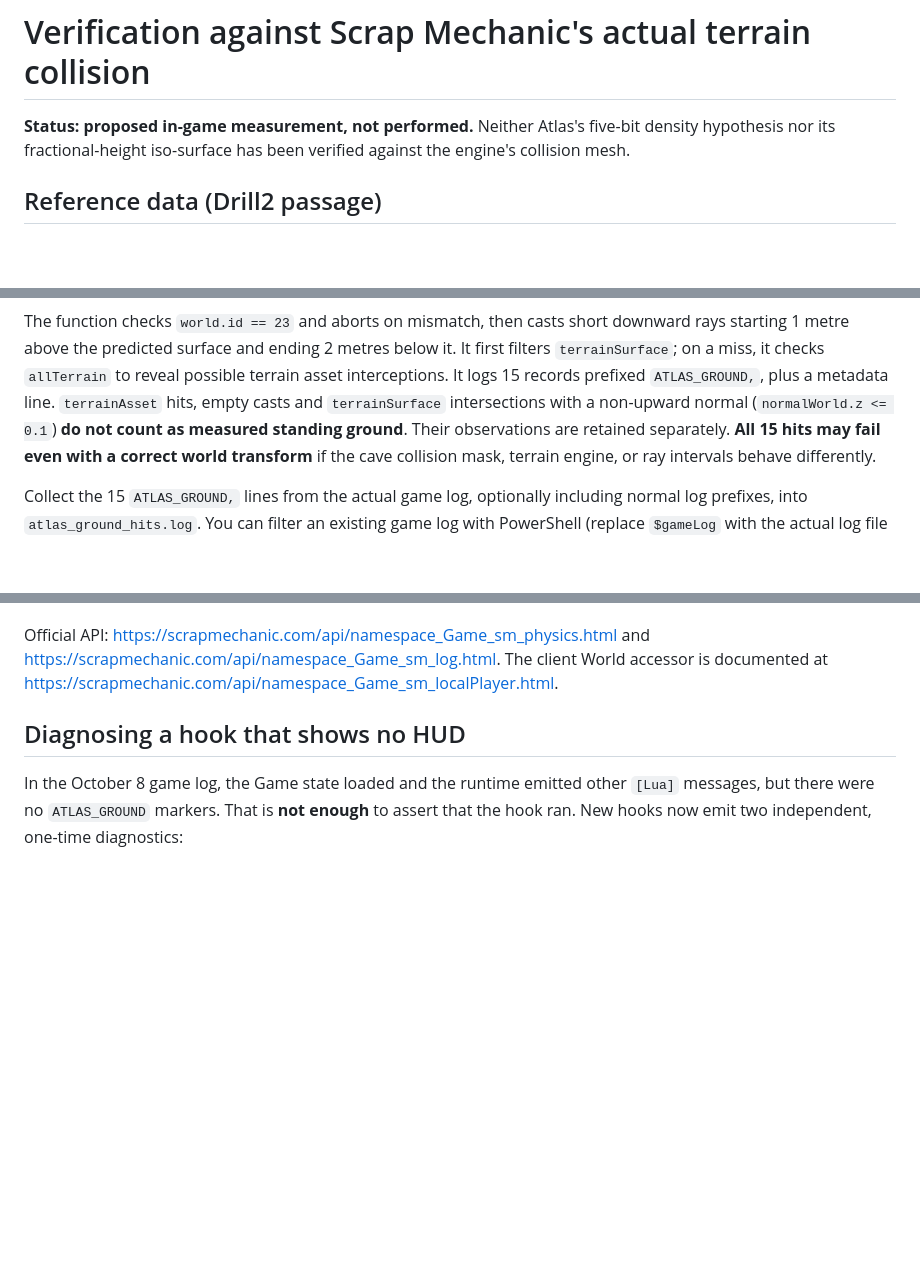
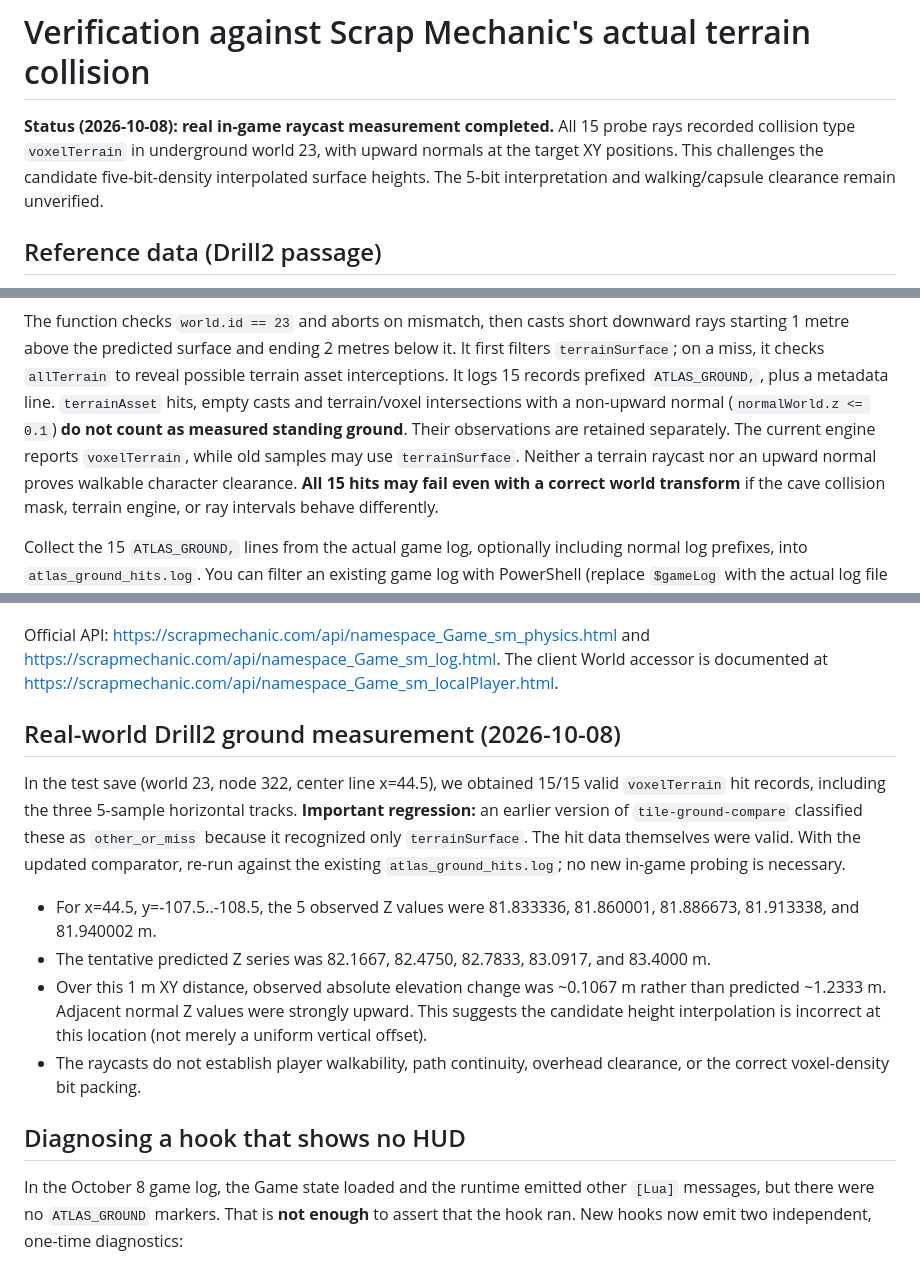
Before and after one commit to thereisnouser/sm-atlas, a Markdown page: docs/VOXEL_GROUND_TRUTH.md, 3 parts joined by grey strips. GitHub-like rendering; blank space fills up the shorter version.

Commit message:
docs: record successful 15-hit voxel terrain measurement and fix outdated raycast type assumptions

```diff
--- a/docs/VOXEL_GROUND_TRUTH.md
+++ b/docs/VOXEL_GROUND_TRUTH.md
@@ -1,8 +1,10 @@
 # Verification against Scrap Mechanic's actual terrain collision
 
-**Status: proposed in-game measurement, not performed.** Neither Atlas's
-five-bit density hypothesis nor its fractional-height iso-surface has been
-verified against the engine's collision mesh.
+**Status (2026-10-08): real in-game raycast measurement completed.** All
+15 probe rays recorded collision type `voxelTerrain` in underground world
+23, with upward normals at the target XY positions. This challenges the
+candidate five-bit-density interpolated surface heights. The 5-bit
+interpretation and walking/capsule clearance remain unverified.
 
 ## Reference data (Drill2 passage)
 
@@ -149,9 +156,12 @@ short downward rays starting 1 metre above the predicted surface and
 ending 2 metres below it. It first filters `terrainSurface`; on a miss,
 it checks `allTerrain` to reveal possible terrain asset interceptions.
 It logs 15 records prefixed `ATLAS_GROUND,`, plus a metadata line.
-`terrainAsset` hits, empty casts and `terrainSurface` intersections
+`terrainAsset` hits, empty casts and terrain/voxel intersections
 with a non-upward normal (`normalWorld.z <= 0.1`) **do not count as
 measured standing ground**. Their observations are retained separately.
+The current engine reports `voxelTerrain`, while old samples may use
+`terrainSurface`. Neither a terrain raycast nor an upward normal proves
+walkable character clearance.
 **All 15 hits may fail even with a correct world transform** if the
 cave collision mask, terrain engine, or ray intervals behave differently.
 
@@ -180,6 +190,27 @@ Official API: https://scrapmechanic.com/api/namespace_Game_sm_physics.html
 and https://scrapmechanic.com/api/namespace_Game_sm_log.html.
 The client World accessor is documented at
 https://scrapmechanic.com/api/namespace_Game_sm_localPlayer.html.
+
+## Real-world Drill2 ground measurement (2026-10-08)
+
+In the test save (world 23, node 322, center line x=44.5), we obtained
+15/15 valid `voxelTerrain` hit records, including the three 5-sample
+horizontal tracks. **Important regression:** an earlier version of
+`tile-ground-compare` classified these as `other_or_miss` because it
+recognized only `terrainSurface`. The hit data themselves were valid.
+With the updated comparator, re-run against the existing
+`atlas_ground_hits.log`; no new in-game probing is necessary.
+
+- For x=44.5, y=-107.5..-108.5, the 5 observed Z values were
+  81.833336, 81.860001, 81.886673, 81.913338, and 81.940002 m.
+- The tentative predicted Z series was 82.1667, 82.4750, 82.7833,
+  83.0917, and 83.4000 m.
+- Over this 1 m XY distance, observed absolute elevation change was
+  ~0.1067 m rather than predicted ~1.2333 m. Adjacent normal Z values
+  were strongly upward. This suggests the candidate height interpolation
+  is incorrect at this location (not merely a uniform vertical offset).
+- The raycasts do not establish player walkability, path continuity,
+  overhead clearance, or the correct voxel-density bit packing.
 
 ## Diagnosing a hook that shows no HUD
 
```
Also changed, not shown: other parts of docs/VOXEL_GROUND_TRUTH.md (+6 -1 lines).
